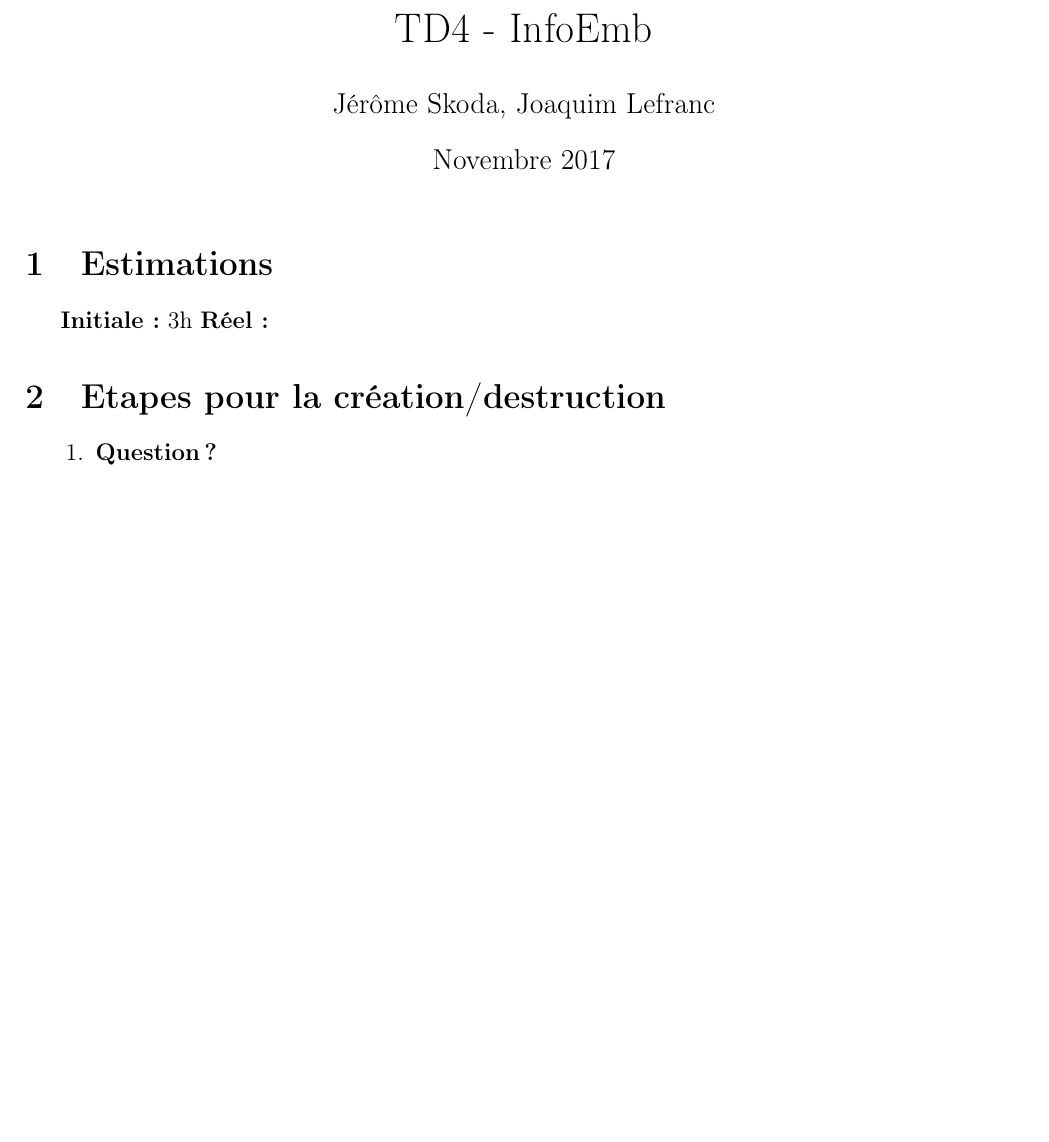
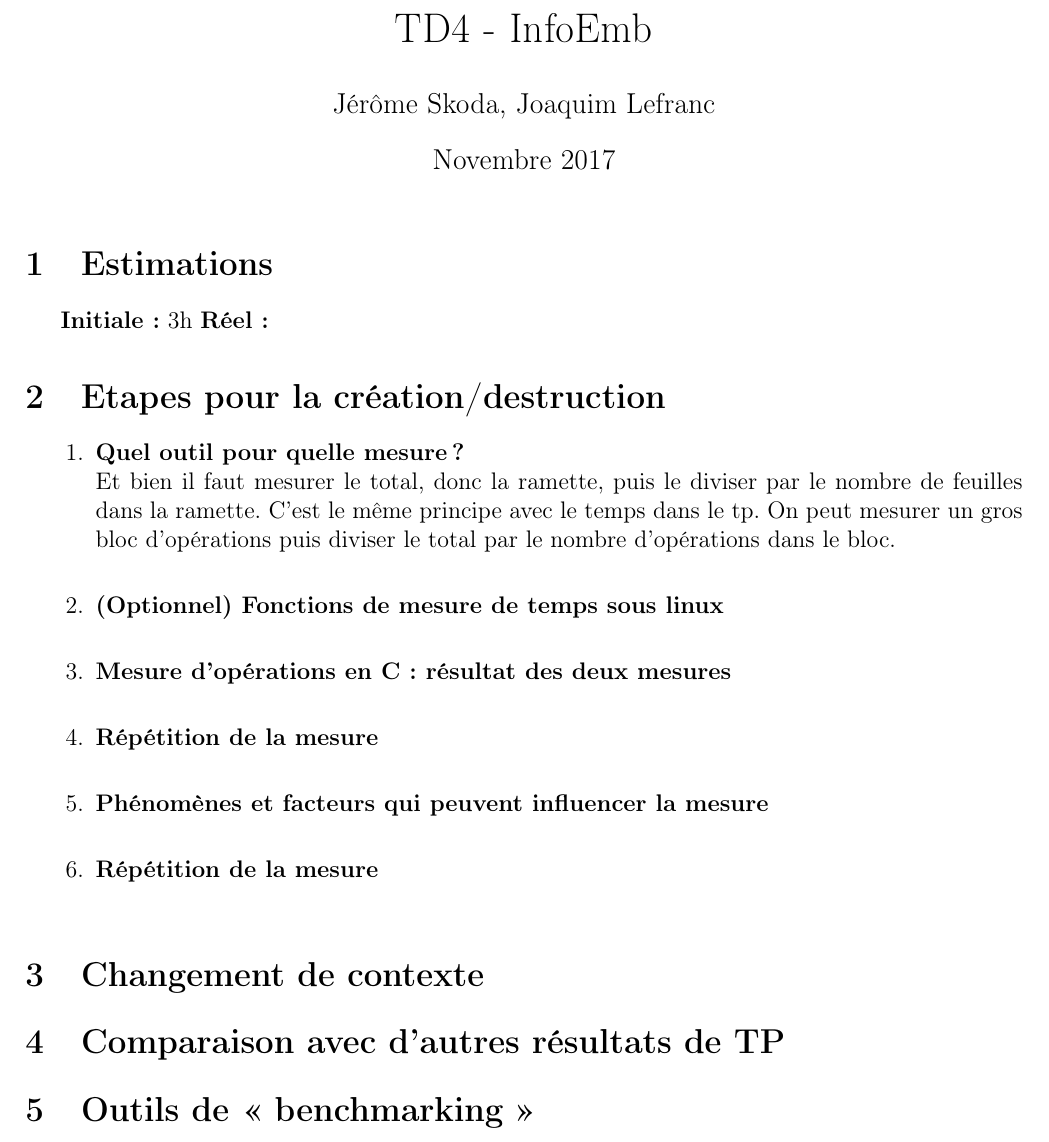
Before and after one commit to jskd/InfoEmbTP4, a LaTeX document (lefranc_skoda_tp4.tex): part of the page, cut so that both start at the same text, the shorter picture padded with empty space. Compiled offline with pdfLaTeX.

Commit message:
Ajout du rapport

```diff
--- a/lefranc_skoda_tp4.tex
+++ b/lefranc_skoda_tp4.tex
@@ -21,12 +21,32 @@
 
 \section{Etapes pour la création/destruction}
 \begin{enumerate}
-	\item{\textbf{Question?}}
+	\item{\textbf{Quel outil pour quelle mesure?}}
+		\newline
+		Et bien il faut mesurer le total, donc la ramette, puis le diviser par le nombre de feuilles dans la ramette. C'est le même principe avec le temps dans le tp. On peut mesurer un gros bloc d'opérations puis diviser le total par le nombre d'opérations dans le bloc.
 		\newline
 
+	\item{\textbf{(Optionnel) Fonctions de mesure de temps sous linux}}
+		\newline
 
+	\item{\textbf{Mesure d'opérations en C : résultat des deux mesures}}
+		\newline
 
+	\item{\textbf{Répétition de la mesure}}
+		\newline
+
+	\item{\textbf{Phénomènes et facteurs qui peuvent influencer la mesure}}
+		\newline
+
+	\item{\textbf{Répétition de la mesure}}
+		\newline
 \end{enumerate}
+
+\section{Changement de contexte}
+
+\section{Comparaison avec d'autres résultats de TP}
+
+\section{Outils de « benchmarking »}
 
 
 \end{document}
```
Also changed, not shown: Makefile (added), lefranc_skoda_tp4.pdf (added).
